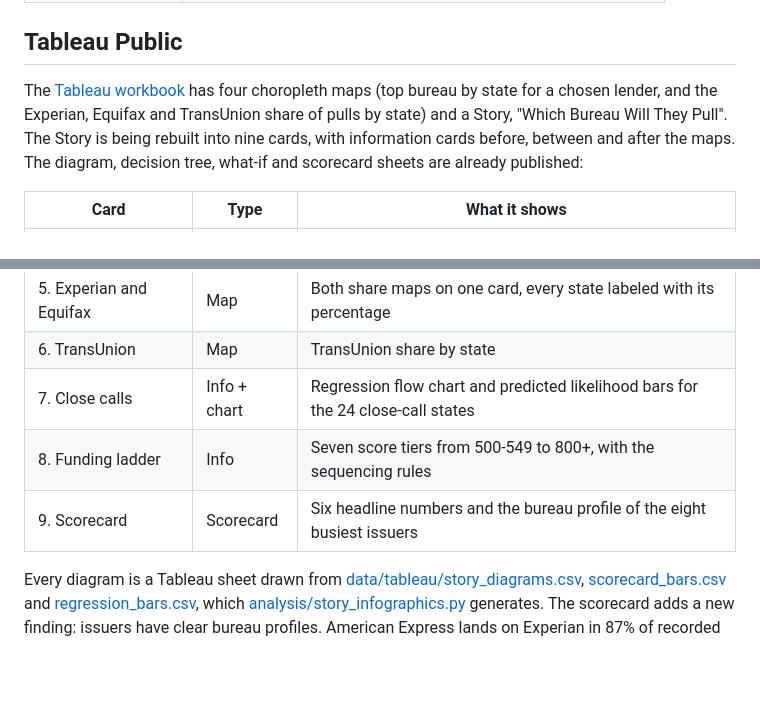
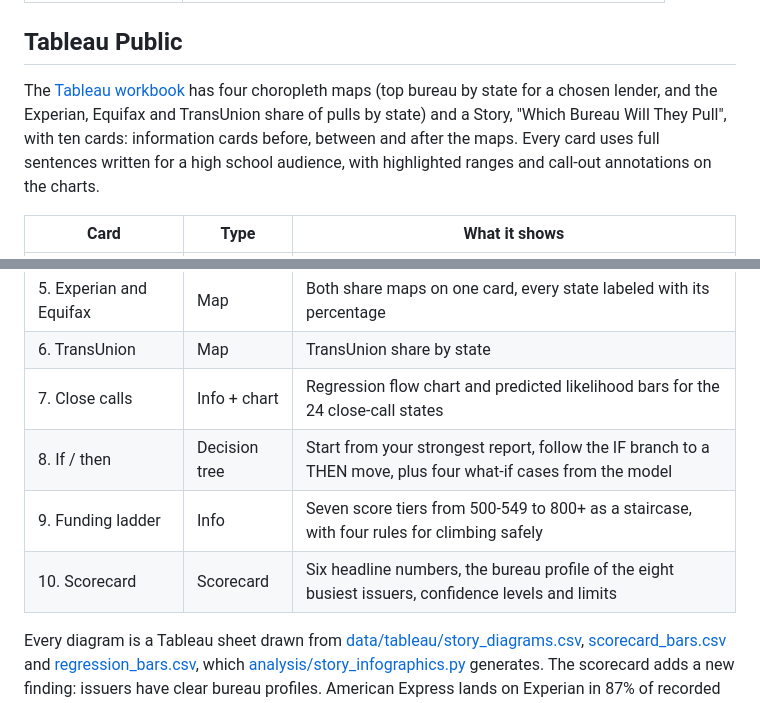
Before and after one commit to ShamarRobinson/Client-Personal-and-Business-Funding-Sequence-Dashboard, a Markdown page: README.md, 2 parts joined by grey strips. Drawn GitHub-style; blank space fills up the shorter version.

Commit message:
README: final 10-card Tableau Story
Co-Authored-By: Claude Opus 5.5 <noreply@anthropic.com>
Claude-Session: https://claude.ai/code/session_018GGaLYafumZWSzZZvAq2bQ

```diff
--- a/README.md
+++ b/README.md
@@ -25,7 +25,7 @@ A dashboard and database of which credit bureau each lender pulls by state, with
 
 ## Tableau Public
 
-The [Tableau workbook](https://public.tableau.com/app/profile/shamar.robinson/viz/ClientPersonalandBusinessFundingSequenceDashboard/WhichBureauWillTheyPull) has four choropleth maps (top bureau by state for a chosen lender, and the Experian, Equifax and TransUnion share of pulls by state) and a Story, "Which Bureau Will They Pull". The Story is being rebuilt into nine cards, with information cards before, between and after the maps. The diagram, decision tree, what-if and scorecard sheets are already published:
+The [Tableau workbook](https://public.tableau.com/app/profile/shamar.robinson/viz/ClientPersonalandBusinessFundingSequenceDashboard/WhichBureauWillTheyPull) has four choropleth maps (top bureau by state for a chosen lender, and the Experian, Equifax and TransUnion share of pulls by state) and a Story, "Which Bureau Will They Pull", with ten cards: information cards before, between and after the maps. Every card uses full sentences written for a high school audience, with highlighted ranges and call-out annotations on the charts.
 
 | Card | Type | What it shows |
 | --- | --- | --- |
@@ -36,8 +36,9 @@ The [Tableau workbook](https://public.tableau.com/app/profile/shamar.robinson/vi
 | 5. Experian and Equifax | Map | Both share maps on one card, every state labeled with its percentage |
 | 6. TransUnion | Map | TransUnion share by state |
 | 7. Close calls | Info + chart | Regression flow chart and predicted likelihood bars for the 24 close-call states |
-| 8. Funding ladder | Info | Seven score tiers from 500-549 to 800+, with the sequencing rules |
-| 9. Scorecard | Scorecard | Six headline numbers and the bureau profile of the eight busiest issuers |
+| 8. If / then | Decision tree | Start from your strongest report, follow the IF branch to a THEN move, plus four what-if cases from the model |
+| 9. Funding ladder | Info | Seven score tiers from 500-549 to 800+ as a staircase, with four rules for climbing safely |
+| 10. Scorecard | Scorecard | Six headline numbers, the bureau profile of the eight busiest issuers, confidence levels and limits |
 
 Every diagram is a Tableau sheet drawn from [data/tableau/story_diagrams.csv](data/tableau/story_diagrams.csv), [scorecard_bars.csv](data/tableau/scorecard_bars.csv) and [regression_bars.csv](data/tableau/regression_bars.csv), which [analysis/story_infographics.py](analysis/story_infographics.py) generates. The scorecard adds a new finding: issuers have clear bureau profiles. American Express lands on Experian in 87% of recorded pulls, Synchrony on TransUnion in 62% and U.S. Bank on TransUnion in 47%, while Capital One splits close to evenly (37% Experian, 35% Equifax, 28% TransUnion).
 
```
